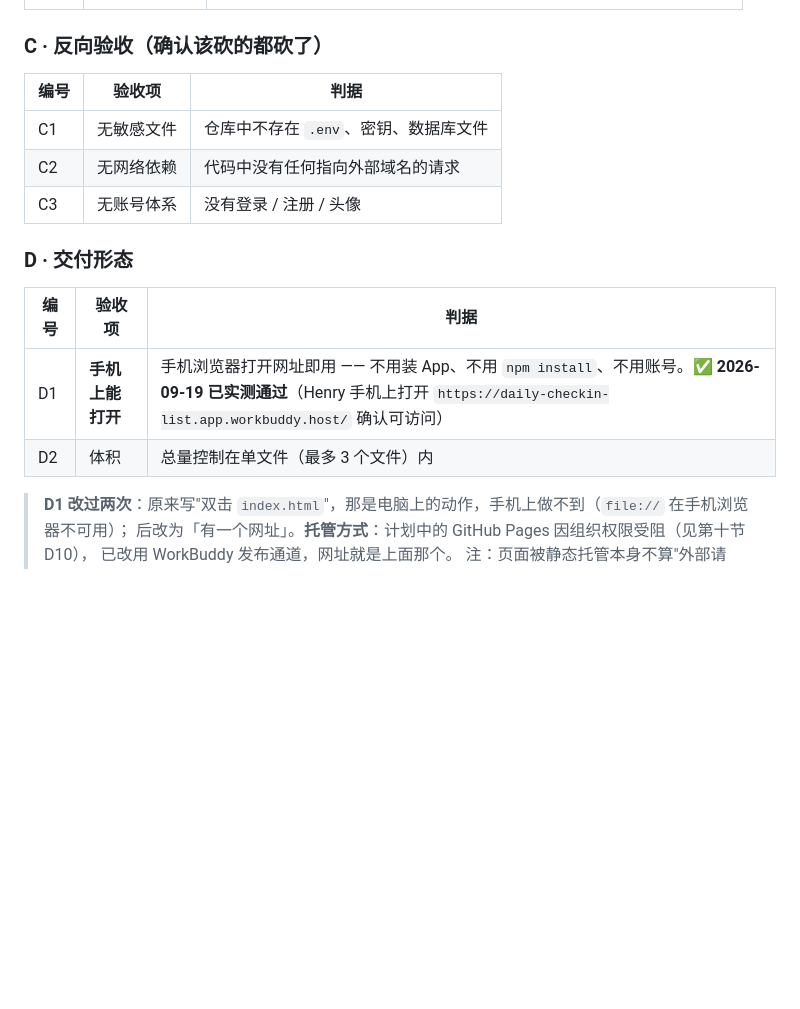
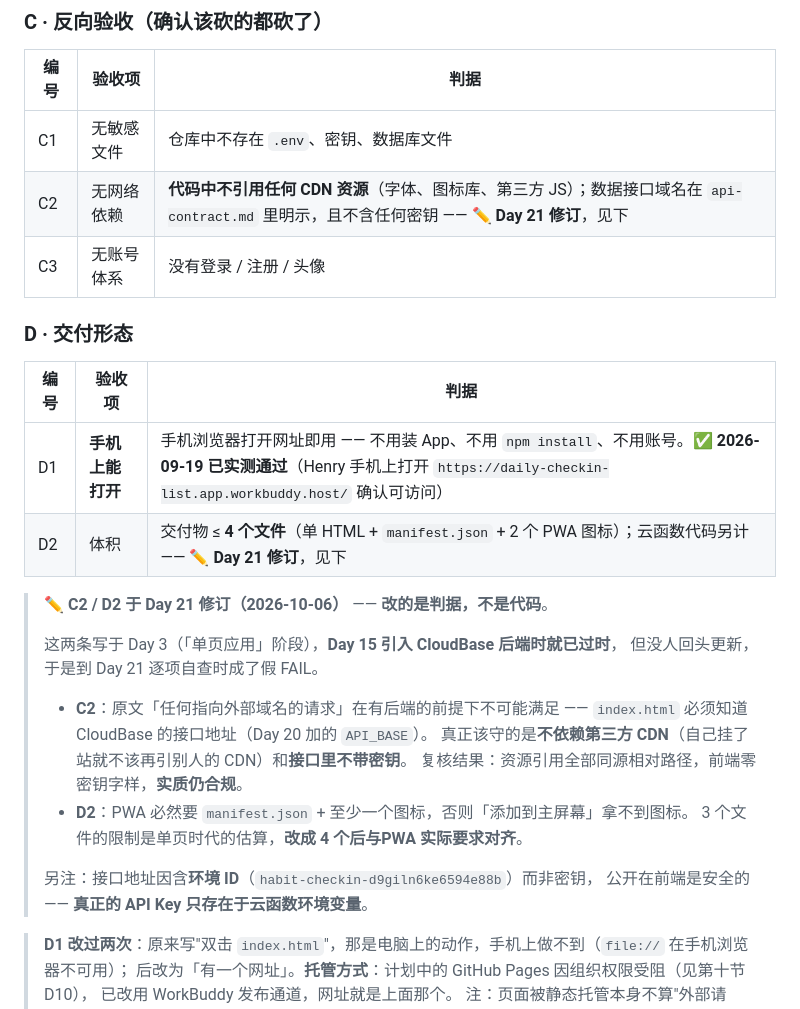
Before and after one commit to XingHo-VibeCoding/habit-checkin, a Markdown page: PRD.md, the part around the change. GitHub-like rendering; blank space fills up the shorter version.

```diff
--- a/PRD.md
+++ b/PRD.md
@@ -335,7 +335,7 @@
 | 编号 | 验收项 | 判据 |
 | --- | --- | --- |
 | C1 | 无敏感文件 | 仓库中不存在 `.env`、密钥、数据库文件 |
-| C2 | 无网络依赖 | 代码中没有任何指向外部域名的请求 |
+| C2 | 无网络依赖 | **代码中不引用任何 CDN 资源**（字体、图标库、第三方 JS）；数据接口域名在 `api-contract.md` 里明示，且不含任何密钥 —— **✏️ Day 21 修订**，见下|
 | C3 | 无账号体系 | 没有登录 / 注册 / 头像 |
 
 ### D · 交付形态
@@ -343,7 +343,22 @@
 | 编号 | 验收项 | 判据 |
 | --- | --- | --- |
 | D1 | **手机上能打开** | 手机浏览器打开网址即用 —— 不用装 App、不用 `npm install`、不用账号。**✅ 2026-09-19 已实测通过**（Henry 手机上打开 `https://daily-checkin-list.app.workbuddy.host/` 确认可访问） |
-| D2 | 体积 | 总量控制在单文件（最多 3 个文件）内 |
+| D2 | 体积 | 交付物 ≤ **4 个文件**（单 HTML + `manifest.json` + 2 个 PWA 图标）；云函数代码另计 —— **✏️ Day 21 修订**，见下 |
+
+> **✏️ C2 / D2 于 Day 21 修订（2026-10-06）** —— **改的是判据，不是代码**。
+>
+> 这两条写于 Day 3（「单页应用」阶段），**Day 15 引入 CloudBase 后端时就已过时**，
+> 但没人回头更新，于是到 Day 21 逐项自查时成了假 FAIL。
+>
+> - **C2**：原文「任何指向外部域名的请求」在有后端的前提下不可能满足 ——
+>   `index.html` 必须知道 CloudBase 的接口地址（Day 20 加的 `API_BASE`）。
+>   真正该守的是**不依赖第三方 CDN**（自己挂了站就不该再引别人的 CDN）和**接口里不带密钥**。
+>   复核结果：资源引用全部同源相对路径，前端零密钥字样，**实质仍合规**。
+> - **D2**：PWA 必然要 `manifest.json` + 至少一个图标，否则「添加到主屏幕」拿不到图标。
+>   3 个文件的限制是单页时代的估算，**改成 4 个后与PWA 实际要求对齐**。
+>
+> 另注：接口地址因含**环境 ID**（`habit-checkin-d9giln6ke6594e88b`）而非密钥，
+> 公开在前端是安全的 —— **真正的 API Key 只存在于云函数环境变量**。
 
 > **D1 改过两次**：原来写"双击 `index.html`"，那是电脑上的动作，手机上做不到（`file://` 在手机浏览器不可用）；
 > 后改为「有一个网址」。**托管方式**：计划中的 GitHub Pages 因组织权限受阻（见第十节 D10），
```
Also changed, not shown: demo-outline-day21.md (added, +134 -0 lines), weekly-acceptance-day21.md (added, +208 -0 lines).
